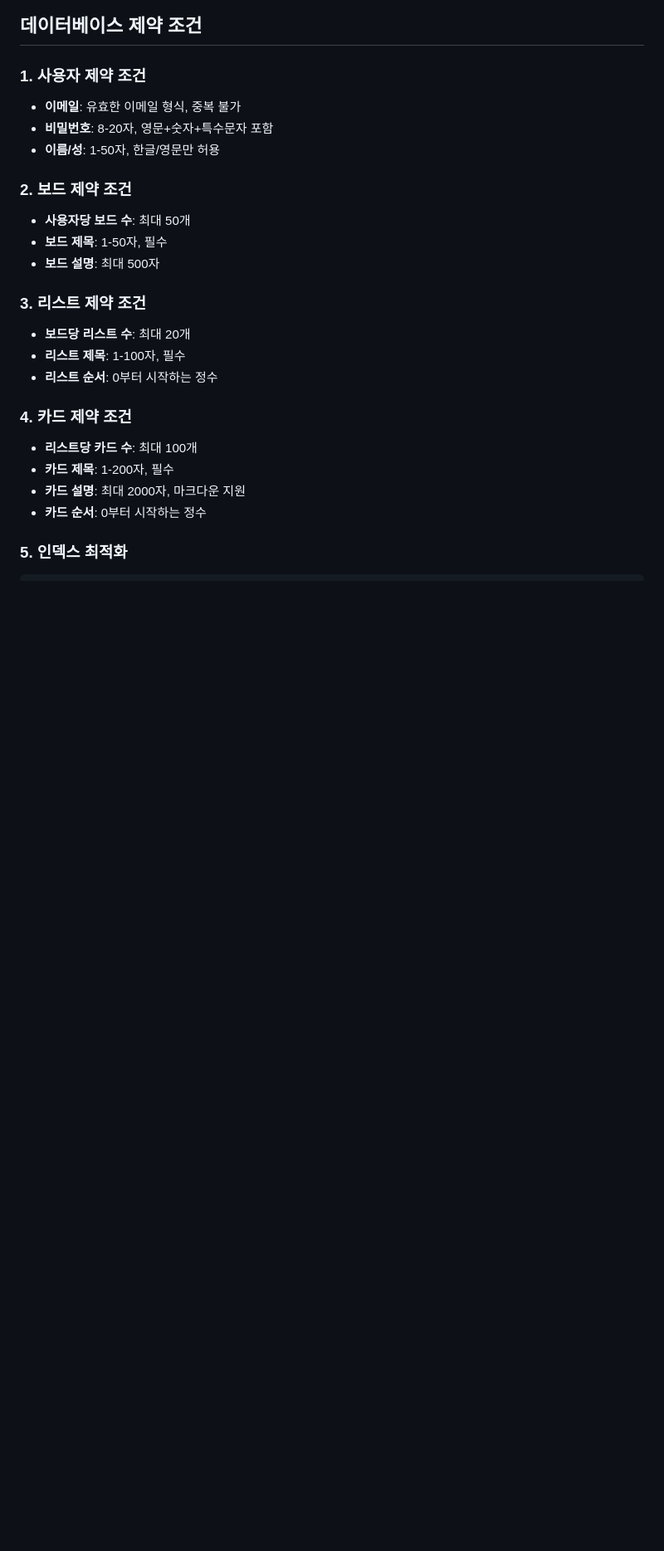
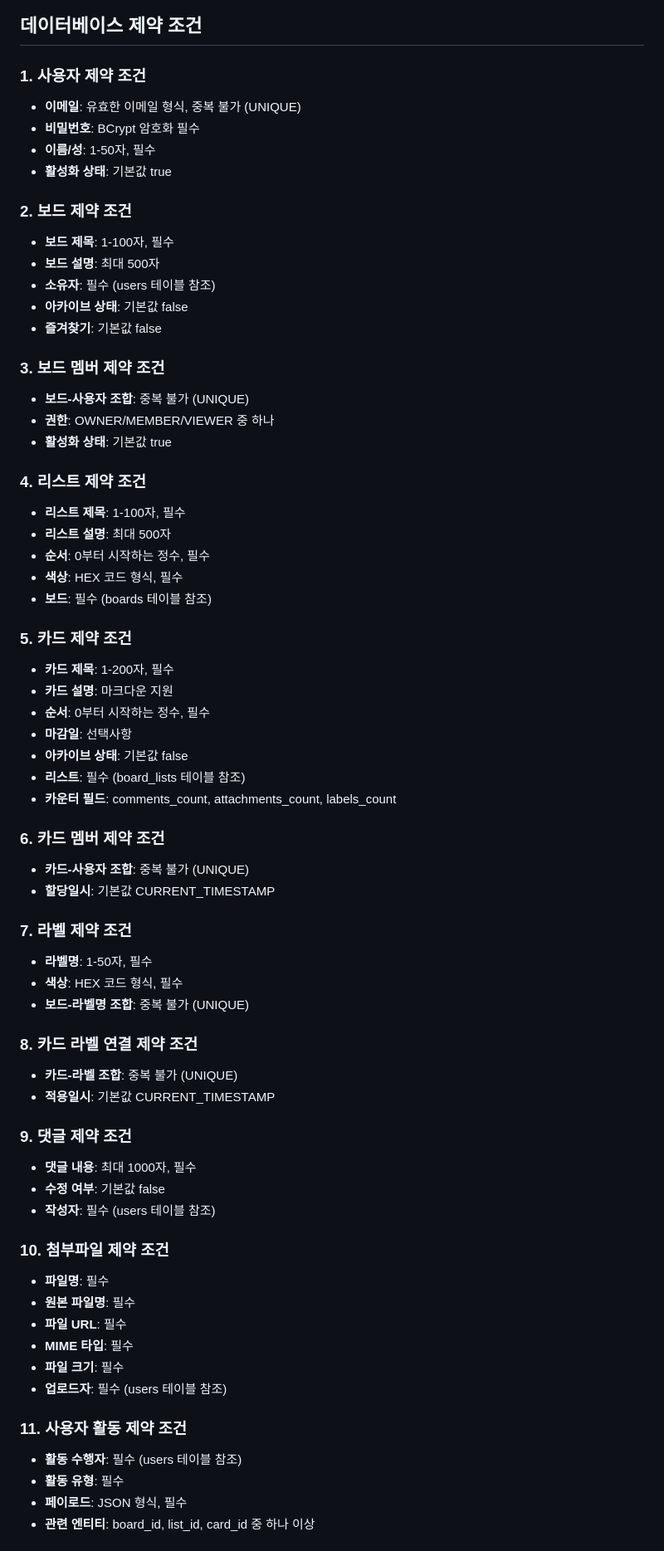
Before and after one commit to dongwonkwak/boardly, a Markdown page: docs/ERD.md, the part around the change printed below. Shown: that part at 83% size. Rendered like a GitHub page; blank space fills up the shorter version.

```diff
--- a/docs/ERD.md
+++ b/docs/ERD.md
@@ -150,24 +152,68 @@ erDiagram
 ## 데이터베이스 제약 조건
 
 ### 1. 사용자 제약 조건
-- **이메일**: 유효한 이메일 형식, 중복 불가
-- **비밀번호**: 8-20자, 영문+숫자+특수문자 포함
-- **이름/성**: 1-50자, 한글/영문만 허용
+- **이메일**: 유효한 이메일 형식, 중복 불가 (UNIQUE)
+- **비밀번호**: BCrypt 암호화 필수
+- **이름/성**: 1-50자, 필수
+- **활성화 상태**: 기본값 true
 
 ### 2. 보드 제약 조건
-- **사용자당 보드 수**: 최대 50개
-- **보드 제목**: 1-50자, 필수
+- **보드 제목**: 1-100자, 필수
 - **보드 설명**: 최대 500자
+- **소유자**: 필수 (users 테이블 참조)
+- **아카이브 상태**: 기본값 false
+- **즐겨찾기**: 기본값 false
 
-### 3. 리스트 제약 조건
-- **보드당 리스트 수**: 최대 20개
+### 3. 보드 멤버 제약 조건
+- **보드-사용자 조합**: 중복 불가 (UNIQUE)
+- **권한**: OWNER/MEMBER/VIEWER 중 하나
+- **활성화 상태**: 기본값 true
+
+### 4. 리스트 제약 조건
 - **리스트 제목**: 1-100자, 필수
-- **리스트 순서**: 0부터 시작하는 정수
+- **리스트 설명**: 최대 500자
+- **순서**: 0부터 시작하는 정수, 필수
+- **색상**: HEX 코드 형식, 필수
+- **보드**: 필수 (boards 테이블 참조)
 
-### 4. 카드 제약 조건
-- **리스트당 카드 수**: 최대 100개
+### 5. 카드 제약 조건
 - **카드 제목**: 1-200자, 필수
-- **카드 설명**: 최대 2000자, 마크다운 지원
-- **카드 순서**: 0부터 시작하는 정수
+- **카드 설명**: 마크다운 지원
+- **순서**: 0부터 시작하는 정수, 필수
+- **마감일**: 선택사항
+- **아카이브 상태**: 기본값 false
+- **리스트**: 필수 (board_lists 테이블 참조)
+- **카운터 필드**: comments_count, attachments_count, labels_count
 
-### 5. 인덱스 최적화
+### 6. 카드 멤버 제약 조건
+- **카드-사용자 조합**: 중복 불가 (UNIQUE)
+- **할당일시**: 기본값 CURRENT_TIMESTAMP
+
+### 7. 라벨 제약 조건
+- **라벨명**: 1-50자, 필수
+- **색상**: HEX 코드 형식, 필수
+- **보드-라벨명 조합**: 중복 불가 (UNIQUE)
+
+### 8. 카드 라벨 연결 제약 조건
+- **카드-라벨 조합**: 중복 불가 (UNIQUE)
+- **적용일시**: 기본값 CURRENT_TIMESTAMP
+
+### 9. 댓글 제약 조건
+- **댓글 내용**: 최대 1000자, 필수
+- **수정 여부**: 기본값 false
+- **작성자**: 필수 (users 테이블 참조)
+
+### 10. 첨부파일 제약 조건
+- **파일명**: 필수
+- **원본 파일명**: 필수
+- **파일 URL**: 필수
+- **MIME 타입**: 필수
+- **파일 크기**: 필수
+- **업로드자**: 필수 (users 테이블 참조)
+
+### 11. 사용자 활동 제약 조건
+- **활동 수행자**: 필수 (users 테이블 참조)
+- **활동 유형**: 필수
+- **페이로드**: JSON 형식, 필수
+- **관련 엔티티**: board_id, list_id, card_id 중 하나 이상
+
```
Also changed, not shown: other parts of docs/ERD.md (+171 -121 lines).
